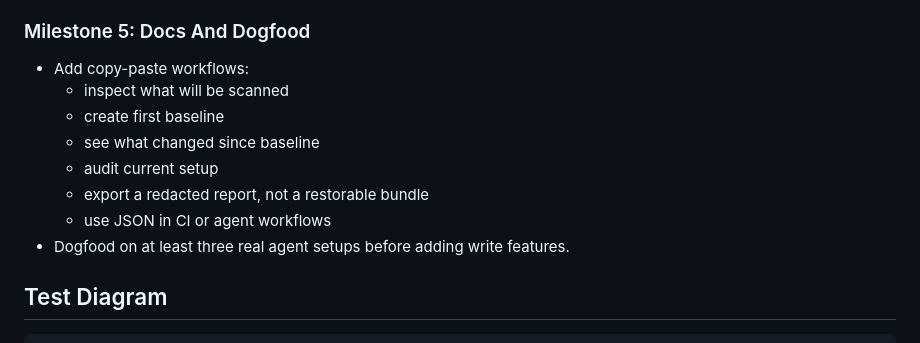
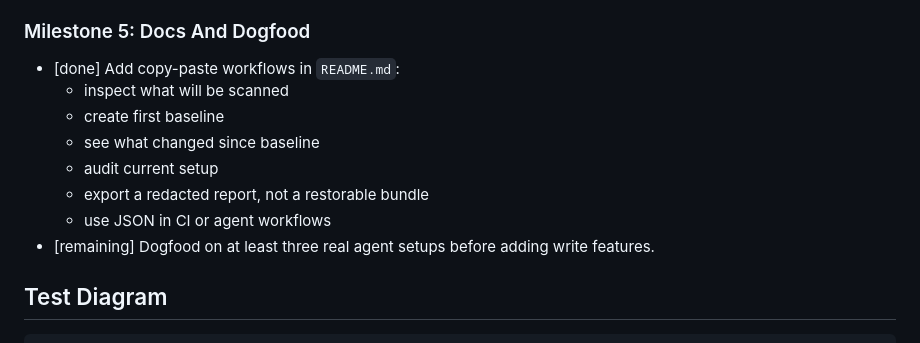
Before and after one commit to qyinm/gandalf, a Markdown page: PLAN.md, the part around the change. Drawn GitHub-style.

Commit message:
docs: add v0.1 workflows

```diff
--- a/PLAN.md
+++ b/PLAN.md
@@ -334,14 +334,14 @@ Fix: Run `snaptailor scan --skip codex` or fix the TOML file.
 
 ### Milestone 5: Docs And Dogfood
 
-- Add copy-paste workflows:
+- [done] Add copy-paste workflows in `README.md`:
   - inspect what will be scanned
   - create first baseline
   - see what changed since baseline
   - audit current setup
   - export a redacted report, not a restorable bundle
   - use JSON in CI or agent workflows
-- Dogfood on at least three real agent setups before adding write features.
+- [remaining] Dogfood on at least three real agent setups before adding write features.
 
 ## Test Diagram
 
```
Also changed, not shown: README.md (added, +88 -0 lines).
